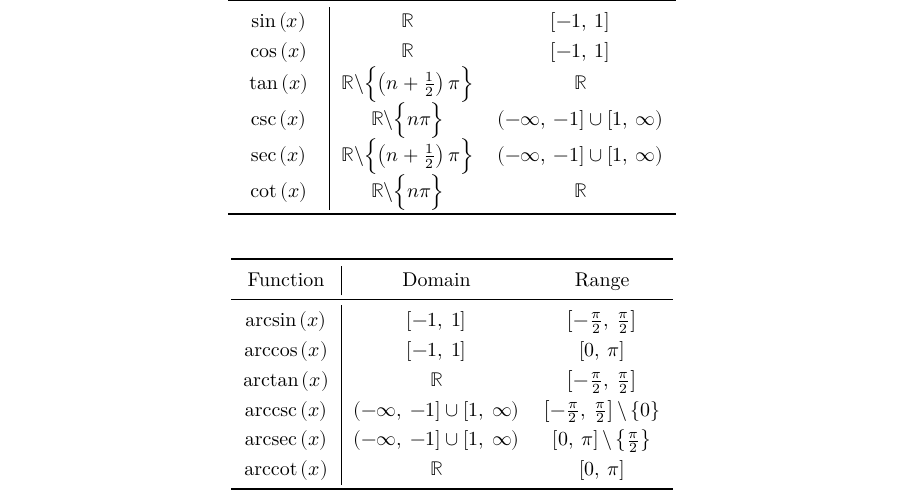
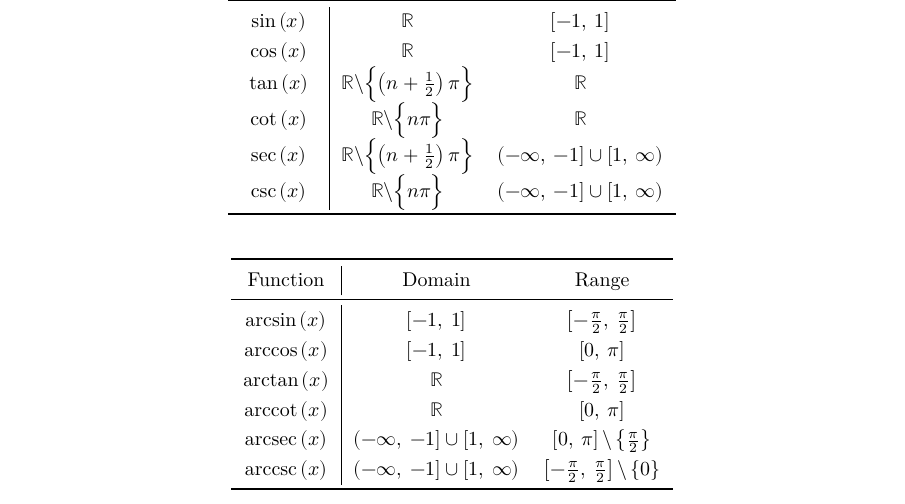
Before and after one commit to Tarang74/Trigonometry, a LaTeX document (Trigonometry.tex): part of page 3 of 6, cut so that both start at the same text. Compiled offline with XeLaTeX; a missing font is replaced by an installed copy or a similar font.

Commit message:
Modified order of definitions in tables.

```diff
--- a/Trigonometry.tex
+++ b/Trigonometry.tex
@@ -69,9 +69,9 @@ Let $n\in\mathbb{Z}$ be a constant.
 		\sin{\left( x \right)} & \mathbb{R}                                                          & \left[-1,\:1\right] \\
 		\cos{\left( x \right)} & \mathbb{R}                                                          & \left[-1,\:1\right] \\
 		\tan{\left( x \right)} & \mathbb{R}\backslash\Bigl\{ \left( n+\frac{1}{2} \right)\pi \Bigr\} & \mathbb{R} \\
+		\cot{\left( x \right)} & \mathbb{R}\backslash\Bigl\{ n\pi \Bigr\}                            & \mathbb{R} \\
+		\sec{\left( x \right)} & \mathbb{R}\backslash\Bigl\{ \left( n+\frac{1}{2} \right)\pi \Bigr\} & \left(-\infty,\:-1\right]\cup\left[1,\:\infty\right) \\
 		\csc{\left( x \right)} & \mathbb{R}\backslash\Bigl\{ n\pi \Bigr\}                            & \left(-\infty,\:-1\right]\cup\left[1,\:\infty\right) \\
-		\sec{\left( x \right)} & \mathbb{R}\backslash\Bigl\{ \left( n+\frac{1}{2} \right)\pi \Bigr\} & \left(-\infty,\:-1\right]\cup\left[1,\:\infty\right) \\
-		\cot{\left( x \right)} & \mathbb{R}\backslash\Bigl\{ n\pi \Bigr\}                            & \mathbb{R} \\
 		\bottomrule
 	\end{tabular}
 \end{table}
@@ -84,9 +84,9 @@ Let $n\in\mathbb{Z}$ be a constant.
 		\arcsin{\left( x \right)} & \left[-1,\:1\right]                                  & \left[-\frac{\pi}{2},\:\frac{\pi}{2}\right] \\
 		\arccos{\left( x \right)} & \left[-1,\:1\right]                                  & \left[0,\:\pi\right] \\
 		\arctan{\left( x \right)} & \mathbb{R}                                           & \left[-\frac{\pi}{2},\:\frac{\pi}{2}\right] \\
+		\arccot{\left( x \right)} & \mathbb{R}                                           & \left[0,\:\pi\right] \\
+		\arcsec{\left( x \right)} & \left(-\infty,\:-1\right]\cup\left[1,\:\infty\right) & \left[0,\:\pi\right]\backslash\left\{ \frac{\pi}{2} \right\} \\
 		\arccsc{\left( x \right)} & \left(-\infty,\:-1\right]\cup\left[1,\:\infty\right) & \left[-\frac{\pi}{2},\:\frac{\pi}{2}\right]\backslash\left\{ 0 \right\} \\
-		\arcsec{\left( x \right)} & \left(-\infty,\:-1\right]\cup\left[1,\:\infty\right) & \left[0,\:\pi\right]\backslash\left\{ \frac{\pi}{2} \right\} \\
-		\arccot{\left( x \right)} & \mathbb{R}                                           & \left[0,\:\pi\right] \\
 		\bottomrule
 	\end{tabular}
 \end{table}
```
